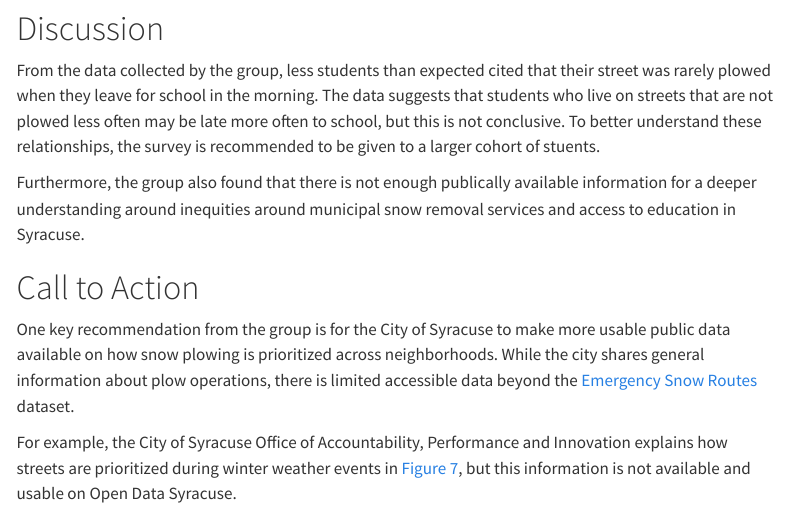
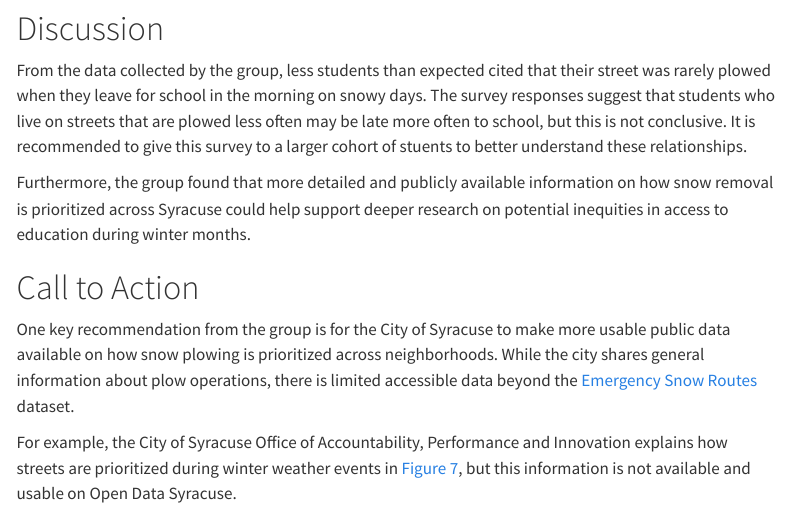
Before and after one commit to abnerbog/syracuse-snow-school-access, a Quarto document (index.qmd): the page in a window 1100 px wide, from 3000 px down. Rendered offline with R 4.5, knitr and Pandoc in place of Quarto, with nearby package versions; some code elsewhere in the file could not run offline; menus at the side of the page are left out.

Commit message:
Render quarto doc

```diff
--- a/index.qmd
+++ b/index.qmd
@@ -317,9 +317,9 @@ plot_responses_plowing_lateness %>% ggsave(filename=file.path(plot_dir,plot_resp
 
 # Discussion
 
-From the data collected by the group, less students than expected cited that their street was rarely plowed when they leave for school in the morning. The data suggests that students who live on streets that are not plowed less often may be late more often to school, but this is not conclusive. To better understand these relationships, the survey is recommended to be given to a larger cohort of stuents.
+From the data collected by the group, less students than expected cited that their street was rarely plowed when they leave for school in the morning on snowy days. The survey responses suggest that students who live on streets that are plowed less often may be late more often to school, but this is not conclusive. It is recommended to give this survey to a larger cohort of stuents to better understand these relationships.
 
-Furthermore, the group also found that there is not enough publically available information for a deeper understanding around inequities around municipal snow removal services and access to education in Syracuse.
+Furthermore, the group found that more detailed and publicly available information on how snow removal is prioritized across Syracuse could help support deeper research on potential inequities in access to education during winter months.
 
 
 # Call to Action
```
Also changed, not shown: 7 other files.
